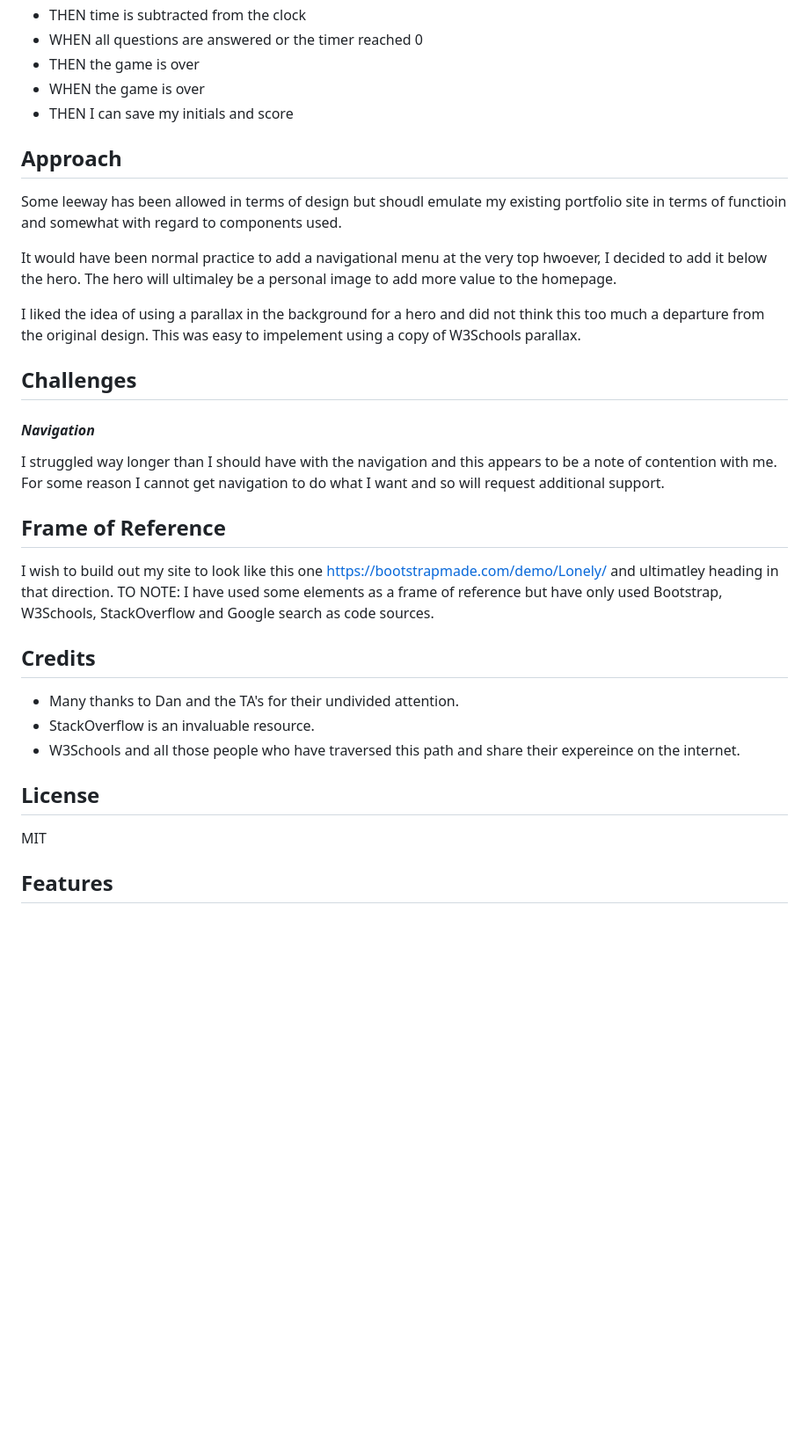
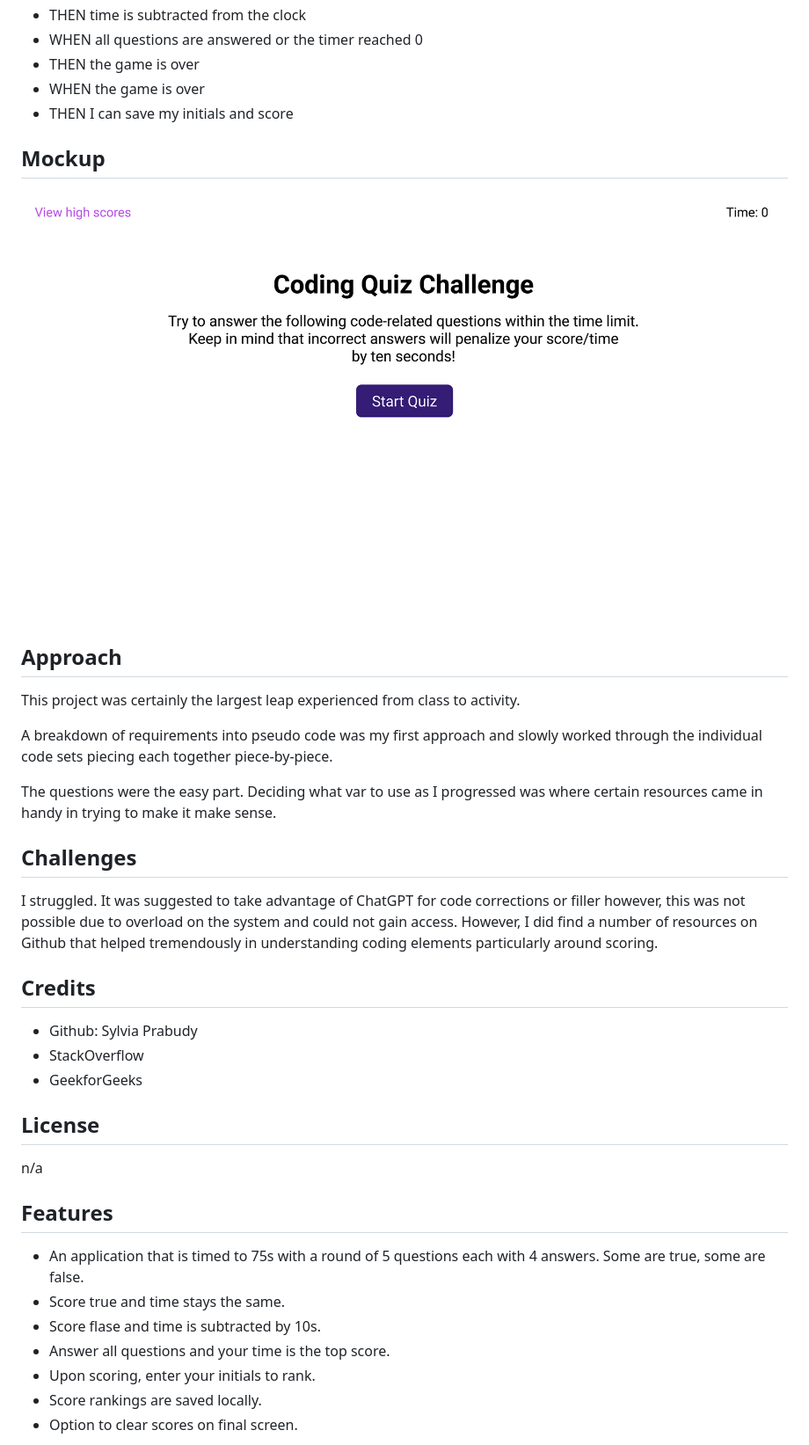
Before and after one commit to urbanpatrol/timed-code-quiz, a Markdown page: README.md, the part around the change printed below. Shown: that part at 88% size. Drawn GitHub-style; blank space fills up the shorter version.

```diff
--- a/README.md
+++ b/README.md
@@ -32,29 +32,33 @@ You can find the application for reference here [Timed Code Quiz](https://urbanp
 * WHEN the game is over
 * THEN I can save my initials and score
 
+## Mockup
+![](/assets/images/04-web-apis-homework-demo.gif)
+
 ## Approach
-Some leeway has been allowed in terms of design but shoudl emulate my existing portfolio site in terms of functioin and somewhat with regard to components used.
+This project was certainly the largest leap experienced from class to activity.
 
-It would have been normal practice to add a navigational menu at the very top hwoever, I decided to add it below the hero. The hero will ultimaley be a personal image to add more value to the homepage.
+A breakdown of requirements into pseudo code was my first approach and slowly worked through the individual code sets piecing each together piece-by-piece.
 
-I liked the idea of using a parallax in the background for a hero and did not think this too much a departure from the original design. This was easy to impelement using a copy of W3Schools parallax.
+The questions were the easy part. Deciding what var to use as I progressed was where certain resources came in handy in trying to make it make sense.
 
 ## Challenges
-#### *Navigation*
- I struggled way longer than I should have with the navigation and this appears to be a note of contention with me. For some reason I cannot get navigation to do what I want and so will request additional support.
-
-## Frame of Reference
-I wish to build out my site to look like this one https://bootstrapmade.com/demo/Lonely/ and ultimatley heading in that direction. TO NOTE: I have used some elements as a frame of reference but have only used Bootstrap, W3Schools, StackOverflow and Google search as code sources.
+I struggled. It was suggested to take advantage of ChatGPT for code corrections or filler however, this was not possible due to overload on the system and could not gain access. However, I did find a number of resources on Github that helped tremendously in understanding coding elements particularly around scoring.
 
 ## Credits
-
-* Many thanks to Dan and the TA's for their undivided attention.
-* StackOverflow is an invaluable resource.
-* W3Schools and all those people who have traversed this path and share their expereince on the internet.
+* Github: Sylvia Prabudy
+* StackOverflow
+* GeekforGeeks
 
 ## License
-
-MIT
+n/a
 
 ## Features
+* An application that is timed to 75s with a round of 5 questions each with 4 answers. Some are true, some are false.
+* Score true and time stays the same.
+* Score flase and time is subtracted by 10s.
+* Answer all questions and your time is the top score.
+* Upon scoring, enter your initials to rank.
+* Score rankings are saved locally.
+* Option to clear scores on final screen.
 
```
Also changed, not shown: other parts of README.md (+2 -8 lines), assets/images/score-leaderboard.png (added), 1 other file.
